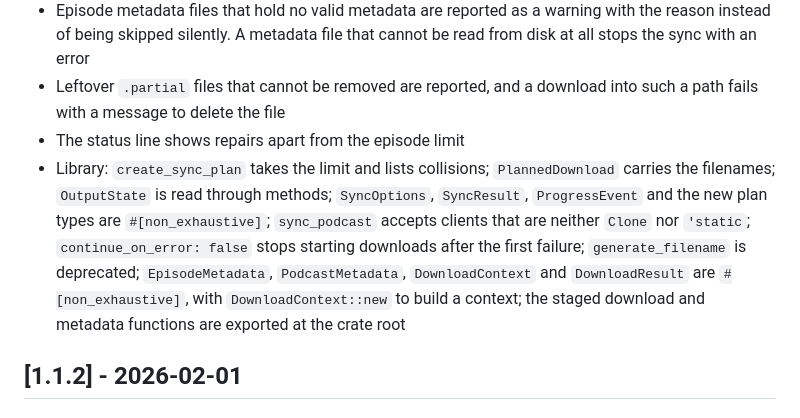
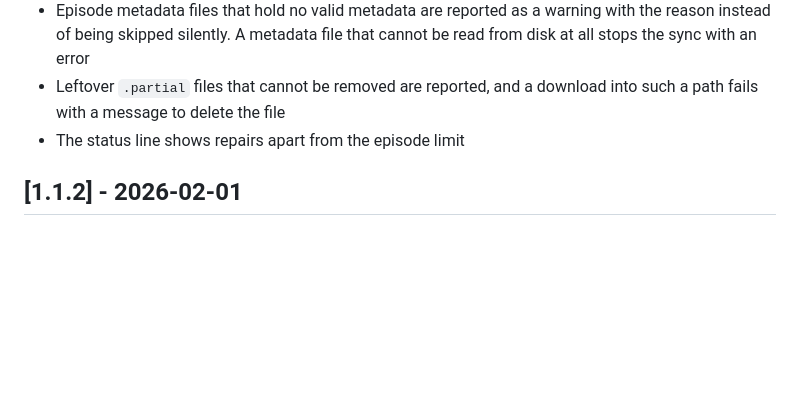
Before and after one commit to jakobwesthoff/podpull, a Markdown page: CHANGELOG.md, the part around the change. GitHub-like rendering; blank space fills up the shorter version.

Commit message:
Leave library changes out of the changelog
The changelog is for users of the CLI; the library has no other users.

```diff
--- a/CHANGELOG.md
+++ b/CHANGELOG.md
@@ -35,7 +35,6 @@ and this project adheres to [Semantic Versioning](https://semver.org/spec/v2.0.0
 - Episode metadata files that hold no valid metadata are reported as a warning with the reason instead of being skipped silently. A metadata file that cannot be read from disk at all stops the sync with an error
 - Leftover `.partial` files that cannot be removed are reported, and a download into such a path fails with a message to delete the file
 - The status line shows repairs apart from the episode limit
-- Library: `create_sync_plan` takes the limit and lists collisions; `PlannedDownload` carries the filenames; `OutputState` is read through methods; `SyncOptions`, `SyncResult`, `ProgressEvent` and the new plan types are `#[non_exhaustive]`; `sync_podcast` accepts clients that are neither `Clone` nor `'static`; `continue_on_error: false` stops starting downloads after the first failure; `generate_filename` is deprecated; `EpisodeMetadata`, `PodcastMetadata`, `DownloadContext` and `DownloadResult` are `#[non_exhaustive]`, with `DownloadContext::new` to build a context; the staged download and metadata functions are exported at the crate root
 
 ## [1.1.2] - 2026-02-01
 
```
